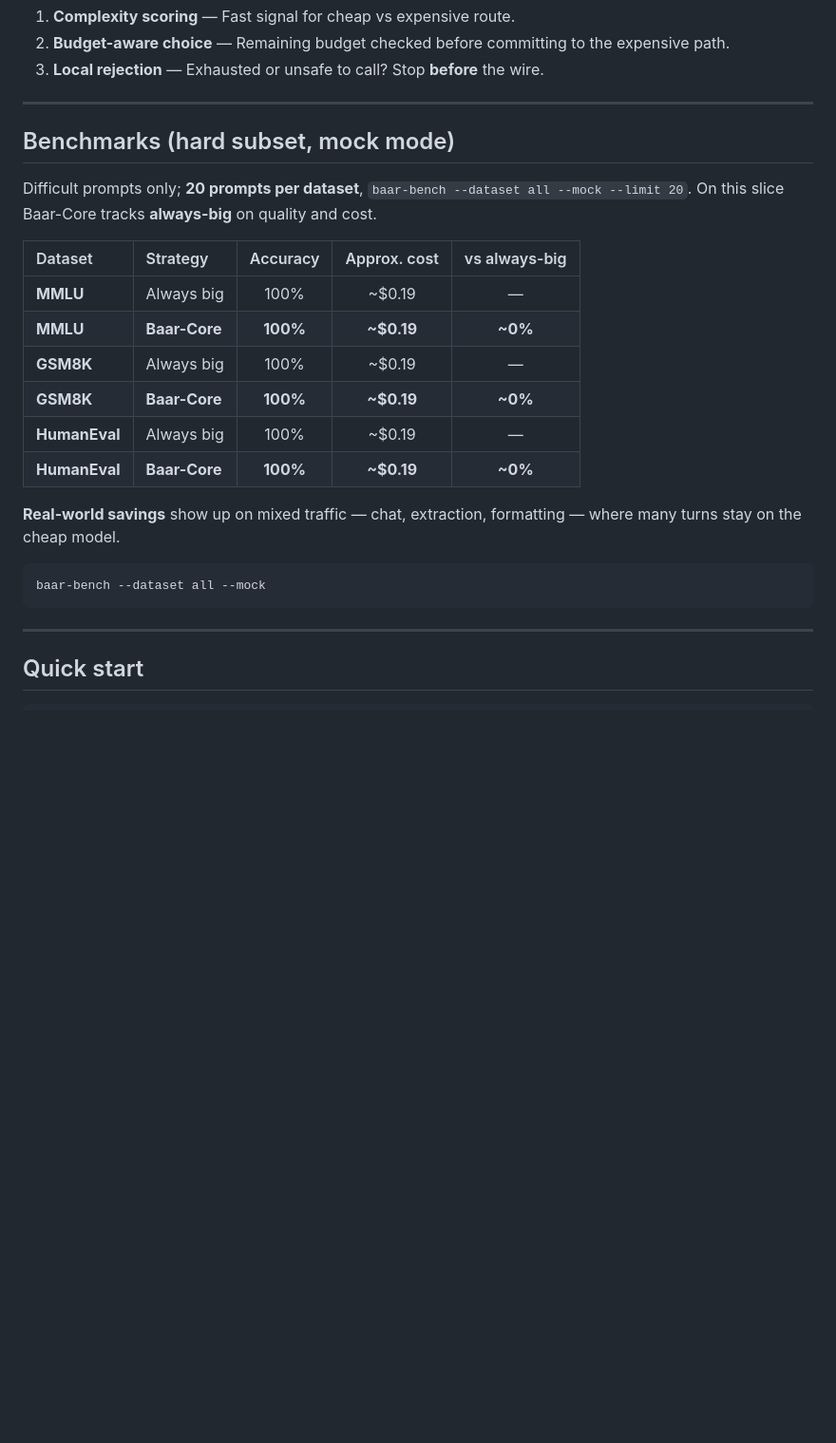
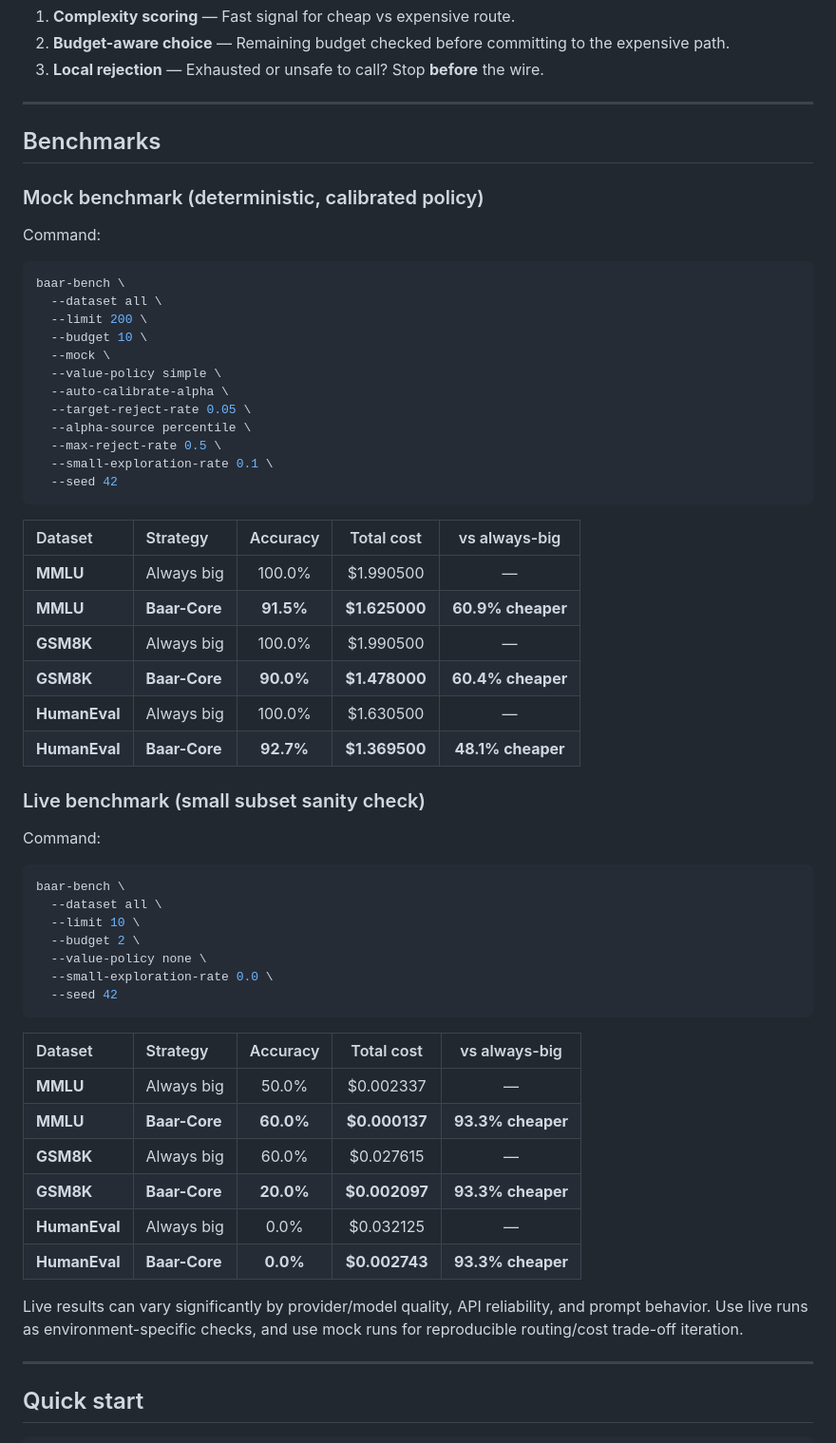
Before and after one commit to orvi2014/Baar-Core, a Markdown page: README.md, the part around the change. Shown at 95% size. Rendered like a GitHub page; blank space fills up the shorter version.

Commit message:
docs(readme): split benchmark section into mock vs live runs
Replace the stale benchmark table with two explicit sections: a reproducible mock benchmark (calibrated policy, fixed seed) and a small live-provider sanity run. Include exact commands and a variance note to prevent over-claiming from environment-specific live results.

Made-with: Cursor

````diff
--- a/README.md
+++ b/README.md
@@ -58,24 +58,60 @@ graph TD
 
 ---
 
-## Benchmarks (hard subset, mock mode)
+## Benchmarks
 
-Difficult prompts only; **20 prompts per dataset**, `baar-bench --dataset all --mock --limit 20`. On this slice Baar-Core tracks **always-big** on quality and cost.
+### Mock benchmark (deterministic, calibrated policy)
 
-| Dataset | Strategy | Accuracy | Approx. cost | vs always-big |
-| :--- | :--- | :---: | :---: | :---: |
-| **MMLU** | Always big | 100% | ~$0.19 | — |
-| **MMLU** | **Baar-Core** | **100%** | **~$0.19** | **~0%** |
-| **GSM8K** | Always big | 100% | ~$0.19 | — |
-| **GSM8K** | **Baar-Core** | **100%** | **~$0.19** | **~0%** |
-| **HumanEval** | Always big | 100% | ~$0.19 | — |
-| **HumanEval** | **Baar-Core** | **100%** | **~$0.19** | **~0%** |
-
-**Real-world savings** show up on mixed traffic — chat, extraction, formatting — where many turns stay on the cheap model.
+Command:
 
 ```bash
-baar-bench --dataset all --mock
+baar-bench \
+  --dataset all \
+  --limit 200 \
+  --budget 10 \
+  --mock \
+  --value-policy simple \
+  --auto-calibrate-alpha \
+  --target-reject-rate 0.05 \
+  --alpha-source percentile \
+  --max-reject-rate 0.5 \
+  --small-exploration-rate 0.1 \
+  --seed 42
 ```
+
+| Dataset | Strategy | Accuracy | Total cost | vs always-big |
+| :--- | :--- | :---: | :---: | :---: |
+| **MMLU** | Always big | 100.0% | $1.990500 | — |
+| **MMLU** | **Baar-Core** | **91.5%** | **$1.625000** | **60.9% cheaper** |
+| **GSM8K** | Always big | 100.0% | $1.990500 | — |
+| **GSM8K** | **Baar-Core** | **90.0%** | **$1.478000** | **60.4% cheaper** |
+| **HumanEval** | Always big | 100.0% | $1.630500 | — |
+| **HumanEval** | **Baar-Core** | **92.7%** | **$1.369500** | **48.1% cheaper** |
+
+### Live benchmark (small subset sanity check)
+
+Command:
+
+```bash
+baar-bench \
+  --dataset all \
+  --limit 10 \
+  --budget 2 \
+  --value-policy none \
+  --small-exploration-rate 0.0 \
+  --seed 42
+```
+
+| Dataset | Strategy | Accuracy | Total cost | vs always-big |
+| :--- | :--- | :---: | :---: | :---: |
+| **MMLU** | Always big | 50.0% | $0.002337 | — |
+| **MMLU** | **Baar-Core** | **60.0%** | **$0.000137** | **93.3% cheaper** |
+| **GSM8K** | Always big | 60.0% | $0.027615 | — |
+| **GSM8K** | **Baar-Core** | **20.0%** | **$0.002097** | **93.3% cheaper** |
+| **HumanEval** | Always big | 0.0% | $0.032125 | — |
+| **HumanEval** | **Baar-Core** | **0.0%** | **$0.002743** | **93.3% cheaper** |
+
+Live results can vary significantly by provider/model quality, API reliability, and prompt behavior. Use live runs as environment-specific checks, and use mock runs for reproducible routing/cost trade-off iteration.
 
 ---
 
````
